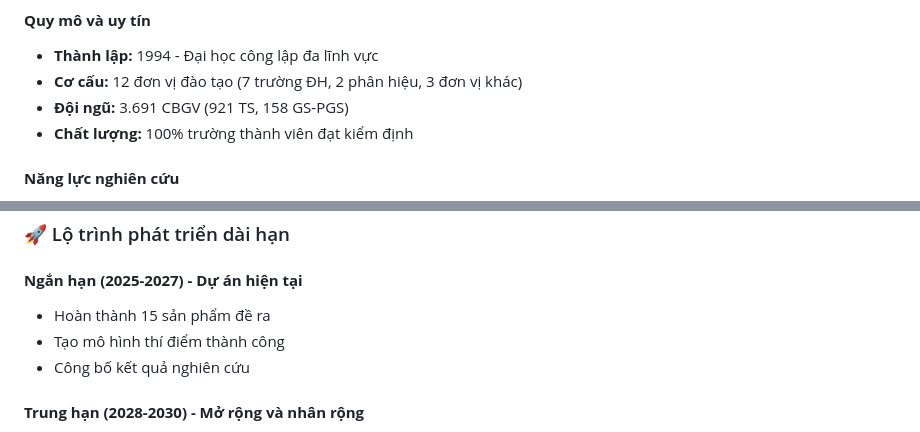
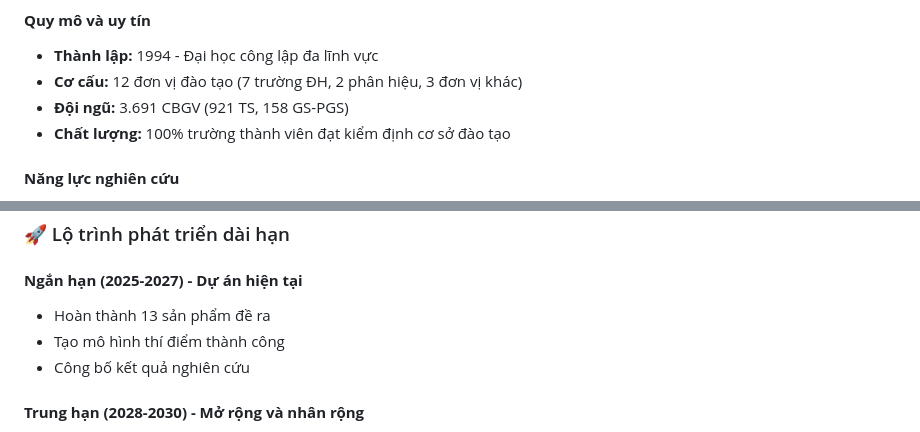
Before and after one commit to ictu-software-engineering/VINIF, a Markdown page: README.md, 2 parts joined by grey strips. Drawn GitHub-style.

```diff
--- a/README.md
+++ b/README.md
@@ -182,7 +178,7 @@
 - **Thành lập:** 1994 - Đại học công lập đa lĩnh vực
 - **Cơ cấu:** 12 đơn vị đào tạo (7 trường ĐH, 2 phân hiệu, 3 đơn vị khác)
 - **Đội ngũ:** 3.691 CBGV (921 TS, 158 GS-PGS)
-- **Chất lượng:** 100% trường thành viên đạt kiểm định
+- **Chất lượng:** 100% trường thành viên đạt kiểm định cơ sở đào tạo
 
 #### **Năng lực nghiên cứu**
 - **Đề tài cấp Nhà nước:** 123 đề tài (2014-2023)
@@ -364,7 +361,7 @@
 ### 🚀 Lộ trình phát triển dài hạn
 
 #### **Ngắn hạn (2025-2027) - Dự án hiện tại**
-- Hoàn thành 15 sản phẩm đề ra
+- Hoàn thành 13 sản phẩm đề ra
 - Tạo mô hình thí điểm thành công
 - Công bố kết quả nghiên cứu
 
```
Also changed, not shown: other parts of README.md (+22 -25 lines).
